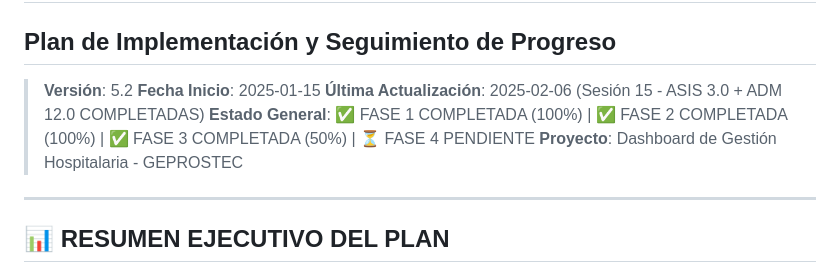
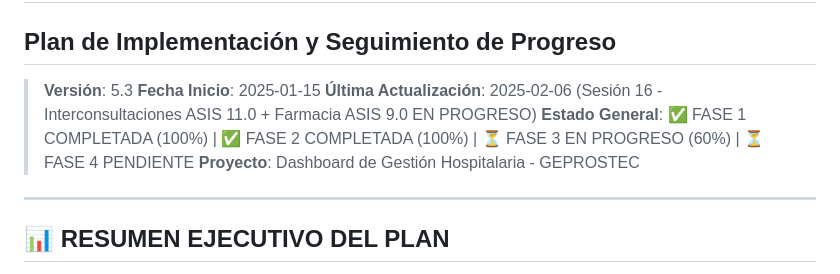
Before and after one commit to crisfroi/ecuatorial-health-dashboard-28d23b44, a Markdown page: HOSIX_IMPLEMENTACION_SEGUIMIENTO.md, the part around the change. Rendered like a GitHub page.

Commit message:
completionId: cgen-61c4116572c8418bb89f369e716834b4
cgen-61c4116572c8418bb89f369e716834b4

```diff
--- a/HOSIX_IMPLEMENTACION_SEGUIMIENTO.md
+++ b/HOSIX_IMPLEMENTACION_SEGUIMIENTO.md
@@ -1,10 +1,10 @@
 # HOSIX - Sistema de Gestión Hospitalaria Nacional
 ## Plan de Implementación y Seguimiento de Progreso
 
-> **Versión**: 5.2
+> **Versión**: 5.3
 > **Fecha Inicio**: 2025-01-15
-> **Última Actualización**: 2025-02-06 (Sesión 15 - ASIS 3.0 + ADM 12.0 COMPLETADAS)
-> **Estado General**: ✅ FASE 1 COMPLETADA (100%) | ✅ FASE 2 COMPLETADA (100%) | ✅ FASE 3 COMPLETADA (50%) | ⏳ FASE 4 PENDIENTE
+> **Última Actualización**: 2025-02-06 (Sesión 16 - Interconsultaciones ASIS 11.0 + Farmacia ASIS 9.0 EN PROGRESO)
+> **Estado General**: ✅ FASE 1 COMPLETADA (100%) | ✅ FASE 2 COMPLETADA (100%) | ⏳ FASE 3 EN PROGRESO (60%) | ⏳ FASE 4 PENDIENTE
 > **Proyecto**: Dashboard de Gestión Hospitalaria - GEPROSTEC
 
 ---
```
